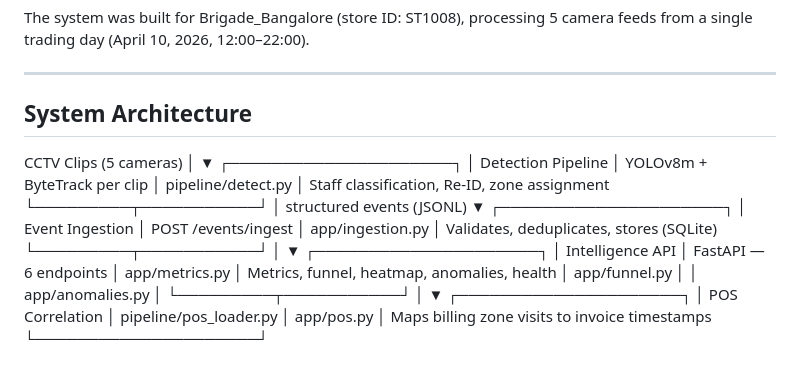
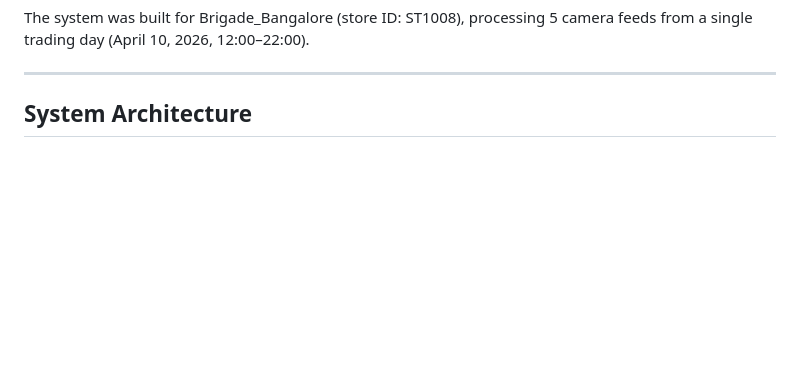
Before and after one commit to shubham1065/store-intelligence, a Markdown page: docs/DESIGN.md, the part around one of its changes. GitHub-like rendering; blank space fills up the shorter version.

```diff
--- a/docs/DESIGN.md
+++ b/docs/DESIGN.md
@@ -9,31 +9,4 @@ The system was built for Brigade_Bangalore (store ID: ST1008), processing 5 came
 ---
 
 ## System Architecture
-CCTV Clips (5 cameras)
-│
-▼
-┌─────────────────────┐
-│  Detection Pipeline │  YOLOv8m + ByteTrack per clip
-│  pipeline/detect.py │  Staff classification, Re-ID, zone assignment
-└─────────┬───────────┘
-│ structured events (JSONL)
-▼
-┌─────────────────────┐
-│   Event Ingestion   │  POST /events/ingest
-│   app/ingestion.py  │  Validates, deduplicates, stores (SQLite)
-└─────────┬───────────┘
-│
-▼
-┌─────────────────────┐
-│  Intelligence API   │  FastAPI — 6 endpoints
-│  app/metrics.py     │  Metrics, funnel, heatmap, anomalies, health
-│  app/funnel.py      │
-│  app/anomalies.py   │
-└─────────┬───────────┘
-│
-▼
-┌─────────────────────┐
-│   POS Correlation   │  pipeline/pos_loader.py
-│   app/pos.py        │  Maps billing zone visits to invoice timestamps
-└─────────────────────┘
 
```
Also changed, not shown: other parts of docs/DESIGN.md (+12 -1 lines).
